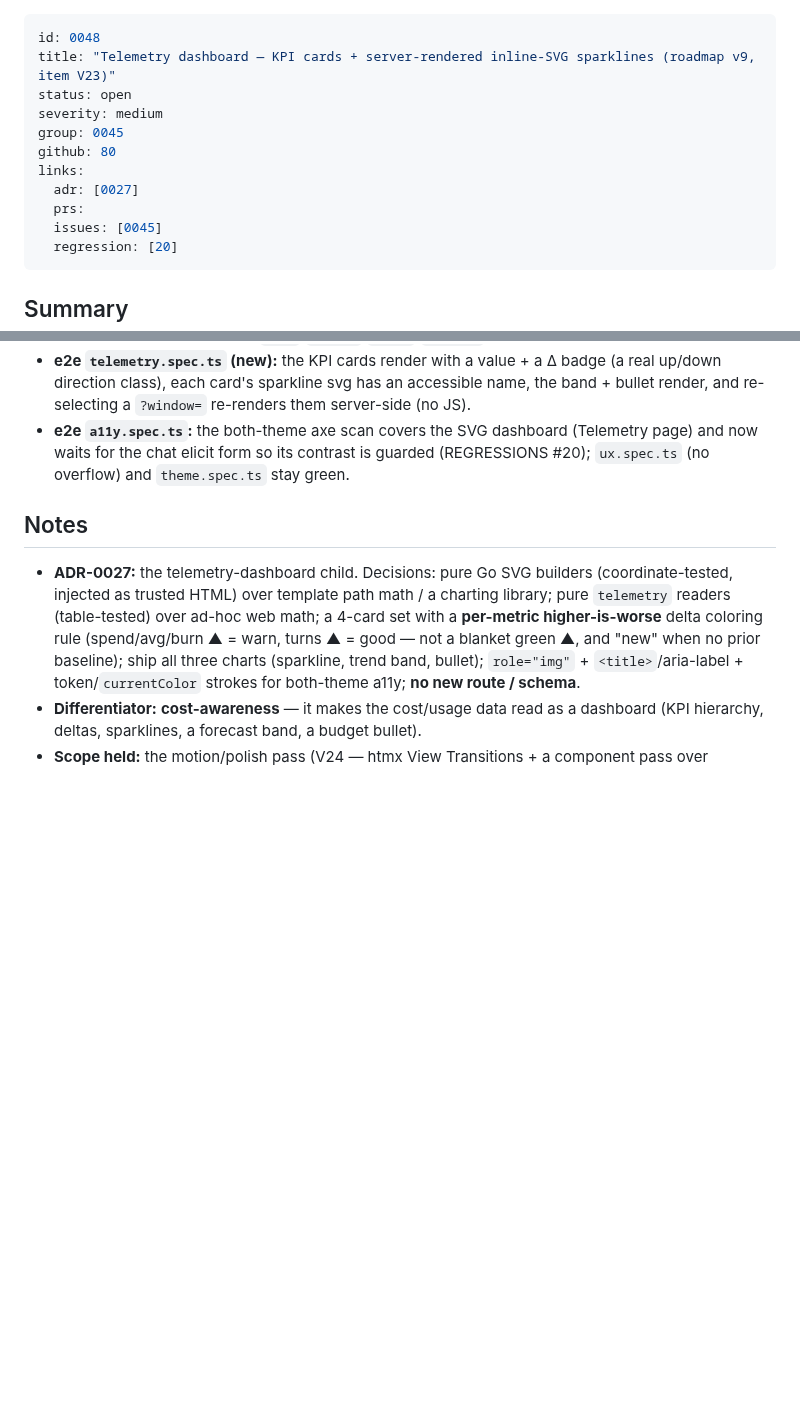
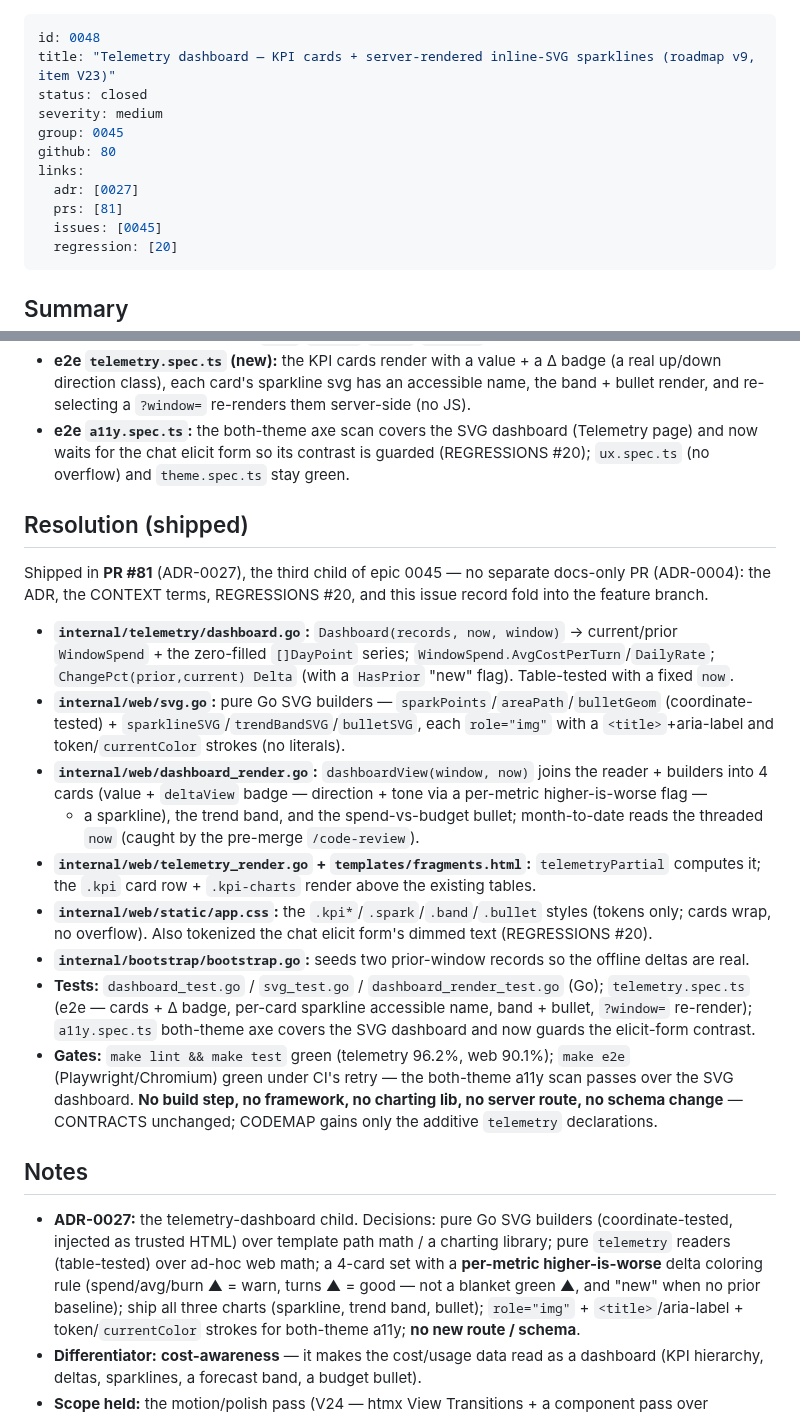
Before and after one commit to dotts-h/Copilot-sdk, a Markdown page: docs/issues/0048-telemetry-kpi-dashboard.md, 2 parts joined by grey strips. Drawn GitHub-style; blank space fills up the shorter version.

```diff
--- a/docs/issues/0048-telemetry-kpi-dashboard.md
+++ b/docs/issues/0048-telemetry-kpi-dashboard.md
@@ -1,13 +1,13 @@
 ---
 id: 0048
 title: "Telemetry dashboard — KPI cards + server-rendered inline-SVG sparklines (roadmap v9, item V23)"
-status: open
+status: closed
 severity: medium
 group: 0045
 github: 80
 links:
   adr: [0027]
-  prs:
+  prs: [81]
   issues: [0045]
   regression: [20]
 ---
@@ -81,6 +81,35 @@ change**.
   waits for the chat elicit form so its contrast is guarded (REGRESSIONS #20); `ux.spec.ts` (no
   overflow) and `theme.spec.ts` stay green.
 
+## Resolution (shipped)
+
+Shipped in **PR #81** (ADR-0027), the third child of epic 0045 — no separate docs-only PR
+(ADR-0004): the ADR, the CONTEXT terms, REGRESSIONS #20, and this issue record fold into the feature
+branch.
+
+- **`internal/telemetry/dashboard.go`:** `Dashboard(records, now, window)` → current/prior
+  `WindowSpend` + the zero-filled `[]DayPoint` series; `WindowSpend.AvgCostPerTurn`/`DailyRate`;
+  `ChangePct(prior,current) Delta` (with a `HasPrior` "new" flag). Table-tested with a fixed `now`.
+- **`internal/web/svg.go`:** pure Go SVG builders — `sparkPoints`/`areaPath`/`bulletGeom`
+  (coordinate-tested) + `sparklineSVG`/`trendBandSVG`/`bulletSVG`, each `role="img"` with a
+  `<title>`+aria-label and token/`currentColor` strokes (no literals).
+- **`internal/web/dashboard_render.go`:** `dashboardView(window, now)` joins the reader + builders
+  into 4 cards (value + `deltaView` badge — direction + tone via a per-metric higher-is-worse flag —
+  + a sparkline), the trend band, and the spend-vs-budget bullet; month-to-date reads the threaded
+  `now` (caught by the pre-merge `/code-review`).
+- **`internal/web/telemetry_render.go` + `templates/fragments.html`:** `telemetryPartial` computes it;
+  the `.kpi` card row + `.kpi-charts` render above the existing tables.
+- **`internal/web/static/app.css`:** the `.kpi*`/`.spark`/`.band`/`.bullet` styles (tokens only; cards
+  wrap, no overflow). Also tokenized the chat elicit form's dimmed text (REGRESSIONS #20).
+- **`internal/bootstrap/bootstrap.go`:** seeds two prior-window records so the offline deltas are real.
+- **Tests:** `dashboard_test.go` / `svg_test.go` / `dashboard_render_test.go` (Go); `telemetry.spec.ts`
+  (e2e — cards + Δ badge, per-card sparkline accessible name, band + bullet, `?window=` re-render);
+  `a11y.spec.ts` both-theme axe covers the SVG dashboard and now guards the elicit-form contrast.
+- **Gates:** `make lint && make test` green (telemetry 96.2%, web 90.1%); `make e2e`
+  (Playwright/Chromium) green under CI's retry — the both-theme a11y scan passes over the SVG
+  dashboard. **No build step, no framework, no charting lib, no server route, no schema change** —
+  CONTRACTS unchanged; CODEMAP gains only the additive `telemetry` declarations.
+
 ## Notes
 - **ADR-0027:** the telemetry-dashboard child. Decisions: pure Go SVG builders (coordinate-tested,
   injected as trusted HTML) over template path math / a charting library; pure `telemetry` readers
```
Also changed, not shown: docs/issues/0045-epic-ui-ux-refresh.md (+18 -16 lines), docs/issues/INDEX.md (+2 -1 lines).
